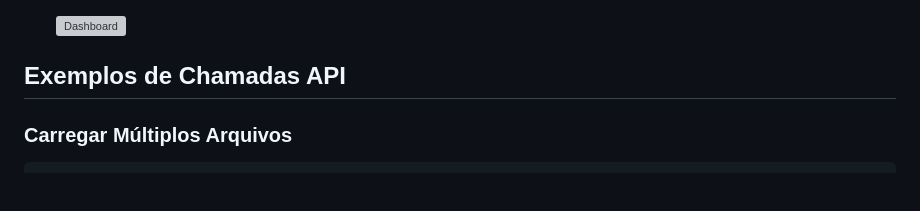
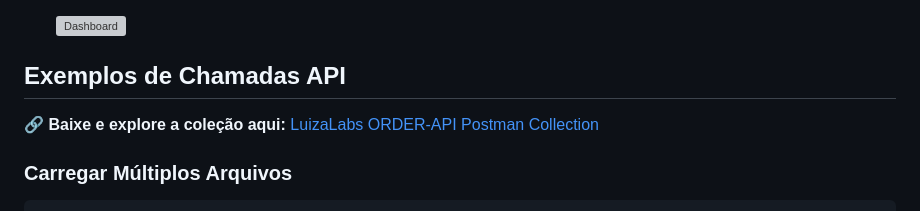
Before and after one commit to caputomarcos/luizalabs-logistics-challenge-order-api, a Markdown page: README.md, the part around the change. Rendered like a GitHub page; blank space fills up the shorter version; grey boxes are pictures that could not be loaded.

````diff
--- a/README.md
+++ b/README.md
@@ -130,6 +130,9 @@ Após iniciar a aplicação, você pode acessar o dashboard no seguinte endereç
 
 ## Exemplos de Chamadas API
 
+🔗 **Baixe e explore a coleção aqui:**
+[LuizaLabs ORDER-API Postman Collection](https://raw.githubusercontent.com/caputomarcos/luizalabs-logistics-challenge-order-api/main/luizalabs-logistics-challenge-order-api.postman_collection.json)
+
 ### Carregar Múltiplos Arquivos
 
 ```bash
````
